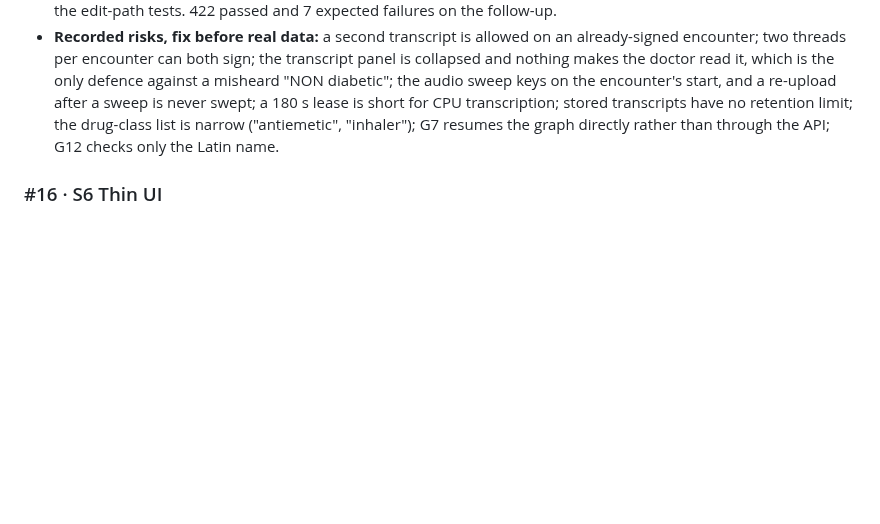
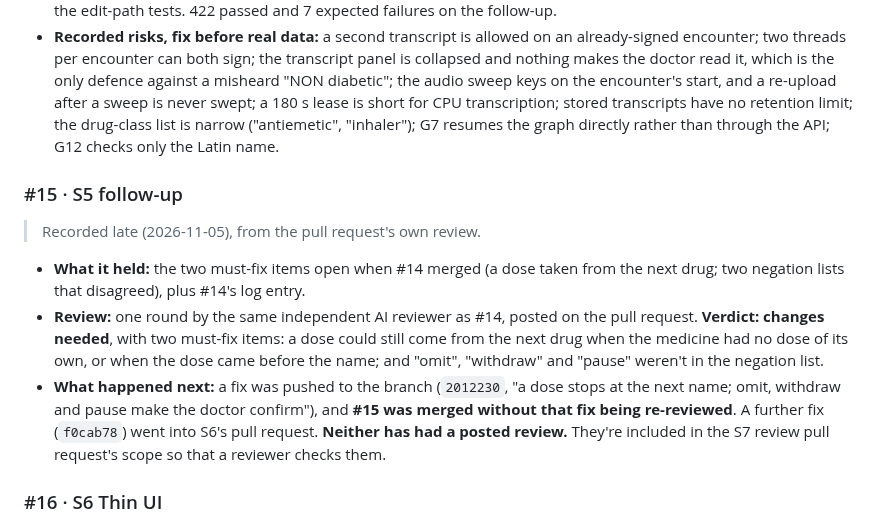
Before and after one commit to das0777/sahyog-care-companion, a Markdown page: AI-COLLABORATION.md, the part around one of its changes. GitHub-like rendering; blank space fills up the shorter version.

```diff
--- a/AI-COLLABORATION.md
+++ b/AI-COLLABORATION.md
@@ -132,6 +155,14 @@ Added as each pull request merges.
 - **Test that catches it now:** in `tests/test_scribe.py`, `test_a_dose_must_sit_beside_its_own_medicine`, `test_a_similar_or_misspelled_name_is_not_the_doctors`, `test_a_negated_medicine_is_not_prescribed`, `test_a_soap_line_cant_add_to_its_quote`, `test_a_quote_must_be_the_doctors_exact_words`, `test_a_line_cant_drop_a_negation_its_quote_holds`, `test_a_negation_anywhere_in_the_sentence_makes_the_doctor_confirm`, `test_a_real_prescription_near_a_negation_is_kept_for_the_doctor`, `test_a_dose_cant_come_from_the_next_drug_in_the_sentence`, `test_a_line_cant_reverse_the_doctor`, `test_withhold_cease_and_skip_make_the_doctor_confirm`, `test_a_decimal_dose_isnt_split_at_its_point`, and the edit-path tests. 422 passed and 7 expected failures on the follow-up.
 - **Recorded risks, fix before real data:** a second transcript is allowed on an already-signed encounter; two threads per encounter can both sign; the transcript panel is collapsed and nothing makes the doctor read it, which is the only defence against a misheard "NON diabetic"; the audio sweep keys on the encounter's start, and a re-upload after a sweep is never swept; a 180 s lease is short for CPU transcription; stored transcripts have no retention limit; the drug-class list is narrow ("antiemetic", "inhaler"); G7 resumes the graph directly rather than through the API; G12 checks only the Latin name.
 
+### #15 · S5 follow-up
+
+> Recorded late (2026-11-05), from the pull request's own review.
+
+- **What it held:** the two must-fix items open when #14 merged (a dose taken from the next drug; two negation lists that disagreed), plus #14's log entry.
+- **Review:** one round by the same independent AI reviewer as #14, posted on the pull request. **Verdict: changes needed**, with two must-fix items: a dose could still come from the next drug when the medicine had no dose of its own, or when the dose came before the name; and "omit", "withdraw" and "pause" weren't in the negation list.
+- **What happened next:** a fix was pushed to the branch (`2012230`, "a dose stops at the next name; omit, withdraw and pause make the doctor confirm"), and **#15 was merged without that fix being re-reviewed**. A further fix (`f0cab78`) went into S6's pull request. **Neither has had a posted review.** They're included in the S7 review pull request's scope so that a reviewer checks them.
+
 ### #16 · S6 Thin UI
 
 - **Reviewed by:** independent AI review agent (Claude), fresh session with no part in writing the code, run by the coding agent.
```
Also changed, not shown: other parts of AI-COLLABORATION.md (+23 -0 lines).
